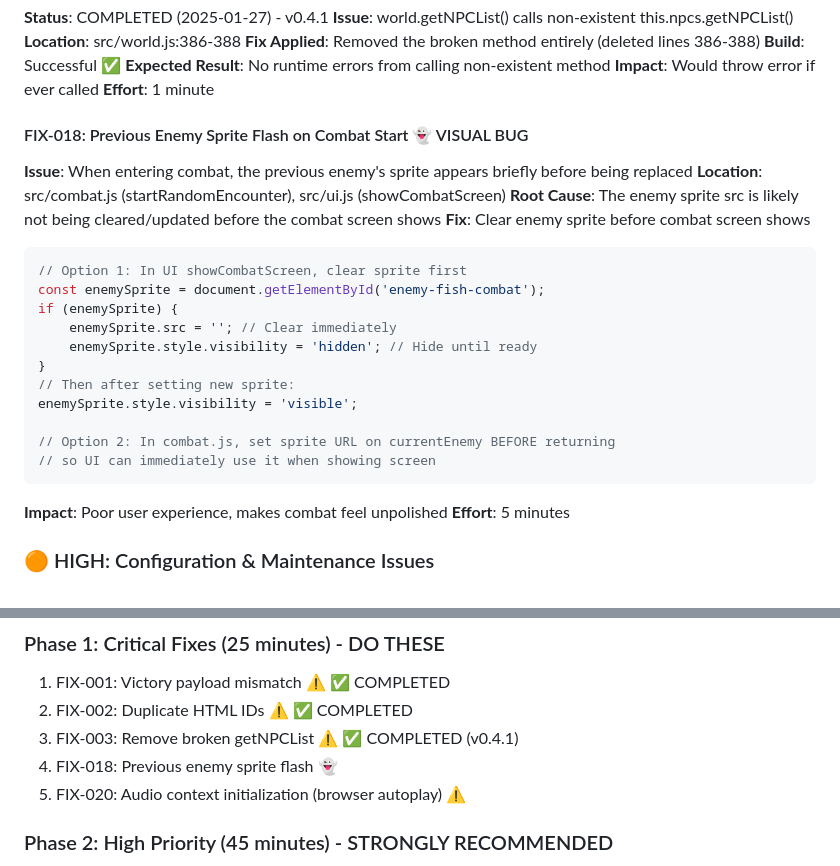
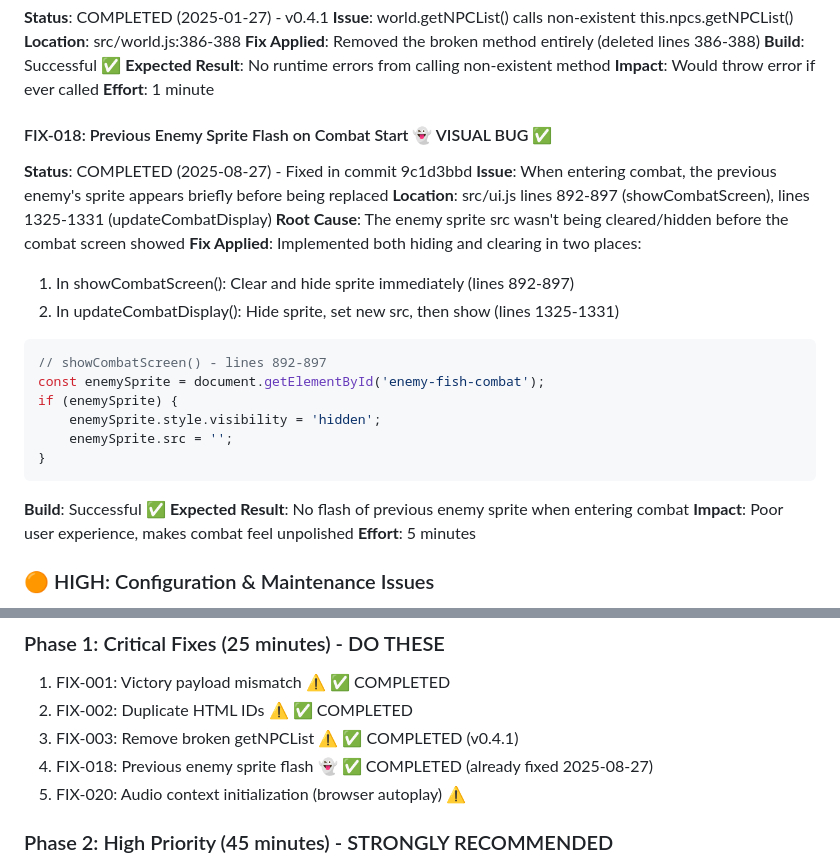
Before and after one commit to zeveck/bettarpg, a Markdown page: CLAUDE_EVAL_FIX_PLAN.md, 2 parts joined by grey strips. Drawn GitHub-style.

Commit message:
Update docs to reflect FIX-018 was already applied.

````diff
--- a/CLAUDE_EVAL_FIX_PLAN.md
+++ b/CLAUDE_EVAL_FIX_PLAN.md
@@ -38,24 +38,24 @@ These are actual bugs that break features or cause incorrect behavior.
 **Impact**: Would throw error if ever called
 **Effort**: 1 minute
 
-#### FIX-018: Previous Enemy Sprite Flash on Combat Start 👻 VISUAL BUG
+#### FIX-018: Previous Enemy Sprite Flash on Combat Start 👻 VISUAL BUG ✅
+**Status**: COMPLETED (2025-08-27) - Fixed in commit 9c1d3bbd
 **Issue**: When entering combat, the previous enemy's sprite appears briefly before being replaced
-**Location**: src/combat.js (startRandomEncounter), src/ui.js (showCombatScreen)
-**Root Cause**: The enemy sprite src is likely not being cleared/updated before the combat screen shows
-**Fix**: Clear enemy sprite before combat screen shows
+**Location**: src/ui.js lines 892-897 (showCombatScreen), lines 1325-1331 (updateCombatDisplay)
+**Root Cause**: The enemy sprite src wasn't being cleared/hidden before the combat screen showed
+**Fix Applied**: Implemented both hiding and clearing in two places:
+1. In showCombatScreen(): Clear and hide sprite immediately (lines 892-897)
+2. In updateCombatDisplay(): Hide sprite, set new src, then show (lines 1325-1331)
 ```javascript
-// Option 1: In UI showCombatScreen, clear sprite first
+// showCombatScreen() - lines 892-897
 const enemySprite = document.getElementById('enemy-fish-combat');
 if (enemySprite) {
-    enemySprite.src = ''; // Clear immediately
-    enemySprite.style.visibility = 'hidden'; // Hide until ready
+    enemySprite.style.visibility = 'hidden';
+    enemySprite.src = '';
 }
-// Then after setting new sprite:
-enemySprite.style.visibility = 'visible';
-
-// Option 2: In combat.js, set sprite URL on currentEnemy BEFORE returning
-// so UI can immediately use it when showing screen
 ```
+**Build**: Successful ✅
+**Expected Result**: No flash of previous enemy sprite when entering combat
 **Impact**: Poor user experience, makes combat feel unpolished
 **Effort**: 5 minutes
 
@@ -293,7 +293,7 @@ These were reported but are actually not problems.
 1. FIX-001: Victory payload mismatch ⚠️ ✅ COMPLETED
 2. FIX-002: Duplicate HTML IDs ⚠️ ✅ COMPLETED
 3. FIX-003: Remove broken getNPCList ⚠️ ✅ COMPLETED (v0.4.1)
-4. FIX-018: Previous enemy sprite flash 👻
+4. FIX-018: Previous enemy sprite flash 👻 ✅ COMPLETED (already fixed 2025-08-27)
 5. FIX-020: Audio context initialization (browser autoplay) ⚠️
 
 ### Phase 2: High Priority (45 minutes) - STRONGLY RECOMMENDED
````
